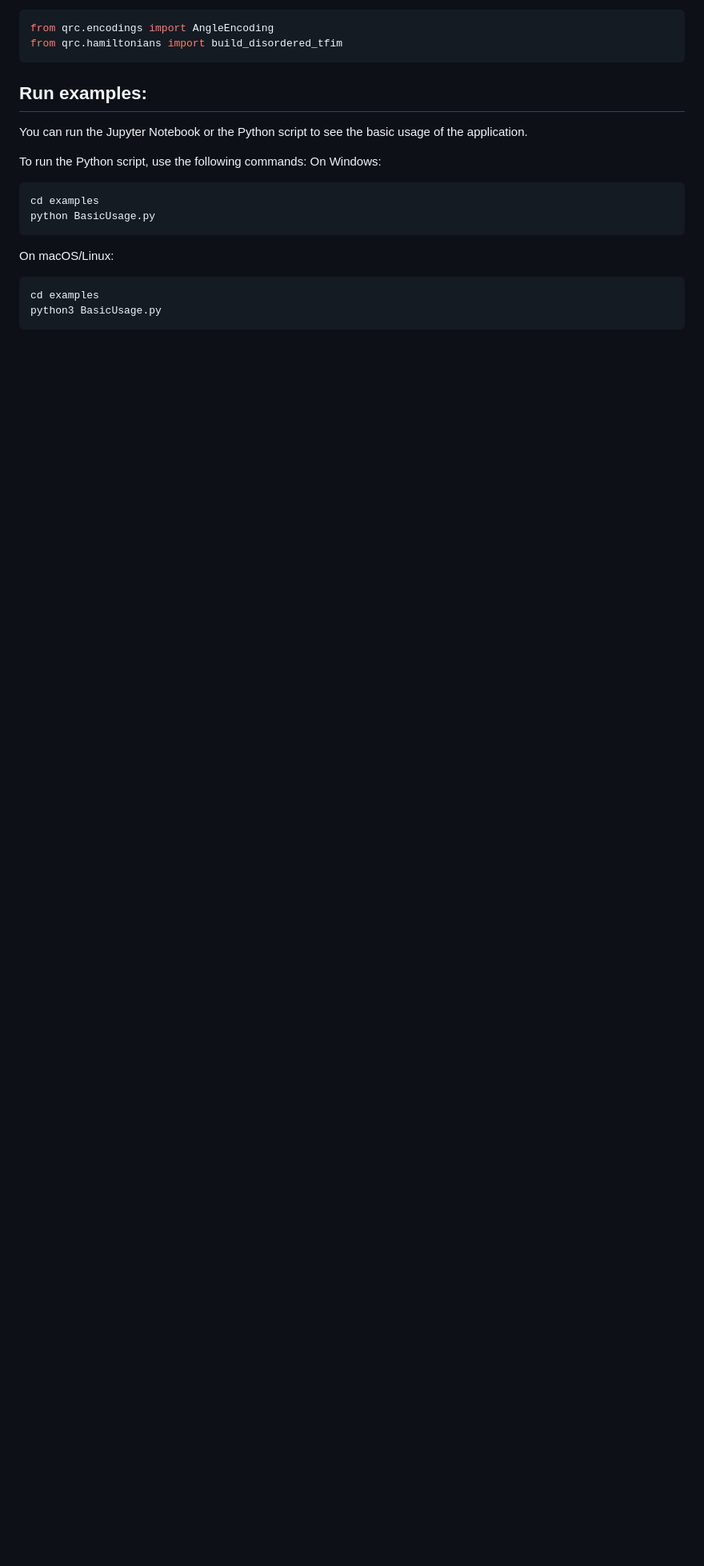
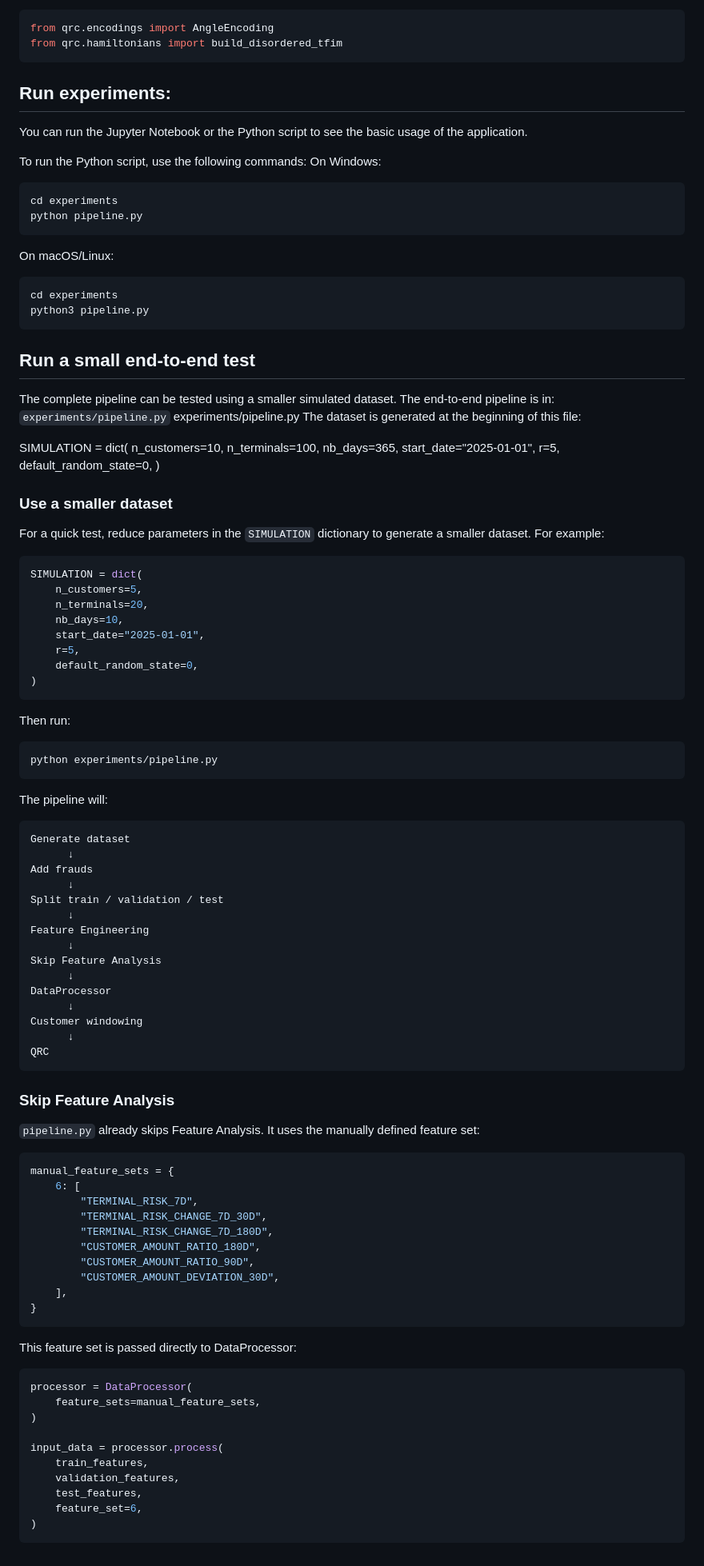
Before and after one commit to zulee1711/cc_fraud_detection_using_QRC, a Markdown page: Readme.md, the part around the change. Shown at 80% size. Rendered like a GitHub page; blank space fills up the shorter version.

Commit message:
Update README to reflect changes in experiment execution and dataset simulation

````diff
--- a/Readme.md
+++ b/Readme.md
@@ -104,18 +104,97 @@ from qrc.encodings import AngleEncoding
 from qrc.hamiltonians import build_disordered_tfim
 ```
 
-## Run examples:
+## Run experiments:
 You can run the Jupyter Notebook or the Python script to see the basic usage of the application.
 
 To run the Python script, use the following commands:
 On Windows:
 ```bash
-cd examples
-python BasicUsage.py
+cd experiments
+python pipeline.py
 ```
 
 On macOS/Linux:
 ```bash
-cd examples
-python3 BasicUsage.py
+cd experiments
+python3 pipeline.py
 ```
+
+## Run a small end-to-end test
+The complete pipeline can be tested using a smaller simulated dataset. The end-to-end pipeline is in:
+`experiments/pipeline.py`
+experiments/pipeline.py
+The dataset is generated at the beginning of this file:
+
+SIMULATION = dict(
+    n_customers=10,
+    n_terminals=100,
+    nb_days=365,
+    start_date="2025-01-01",
+    r=5,
+    default_random_state=0,
+)
+### Use a smaller dataset
+For a quick test, reduce parameters in the `SIMULATION` dictionary to generate a smaller dataset. For example:
+```python
+SIMULATION = dict(
+    n_customers=5,
+    n_terminals=20,
+    nb_days=10,
+    start_date="2025-01-01",
+    r=5,
+    default_random_state=0,
+)
+```
+
+Then run:
+```bash
+python experiments/pipeline.py
+```
+The pipeline will:
+```
+Generate dataset
+      ↓
+Add frauds
+      ↓
+Split train / validation / test
+      ↓
+Feature Engineering
+      ↓
+Skip Feature Analysis
+      ↓
+DataProcessor
+      ↓
+Customer windowing
+      ↓
+QRC
+```
+
+### Skip Feature Analysis
+`pipeline.py` already skips Feature Analysis. It uses the manually defined feature set:
+
+```python
+manual_feature_sets = {
+    6: [
+        "TERMINAL_RISK_7D",
+        "TERMINAL_RISK_CHANGE_7D_30D",
+        "TERMINAL_RISK_CHANGE_7D_180D",
+        "CUSTOMER_AMOUNT_RATIO_180D",
+        "CUSTOMER_AMOUNT_RATIO_90D",
+        "CUSTOMER_AMOUNT_DEVIATION_30D",
+    ],
+}
+```
+This feature set is passed directly to DataProcessor:
+```python
+processor = DataProcessor(
+    feature_sets=manual_feature_sets,
+)
+
+input_data = processor.process(
+    train_features,
+    validation_features,
+    test_features,
+    feature_set=6,
+)
+```
````
